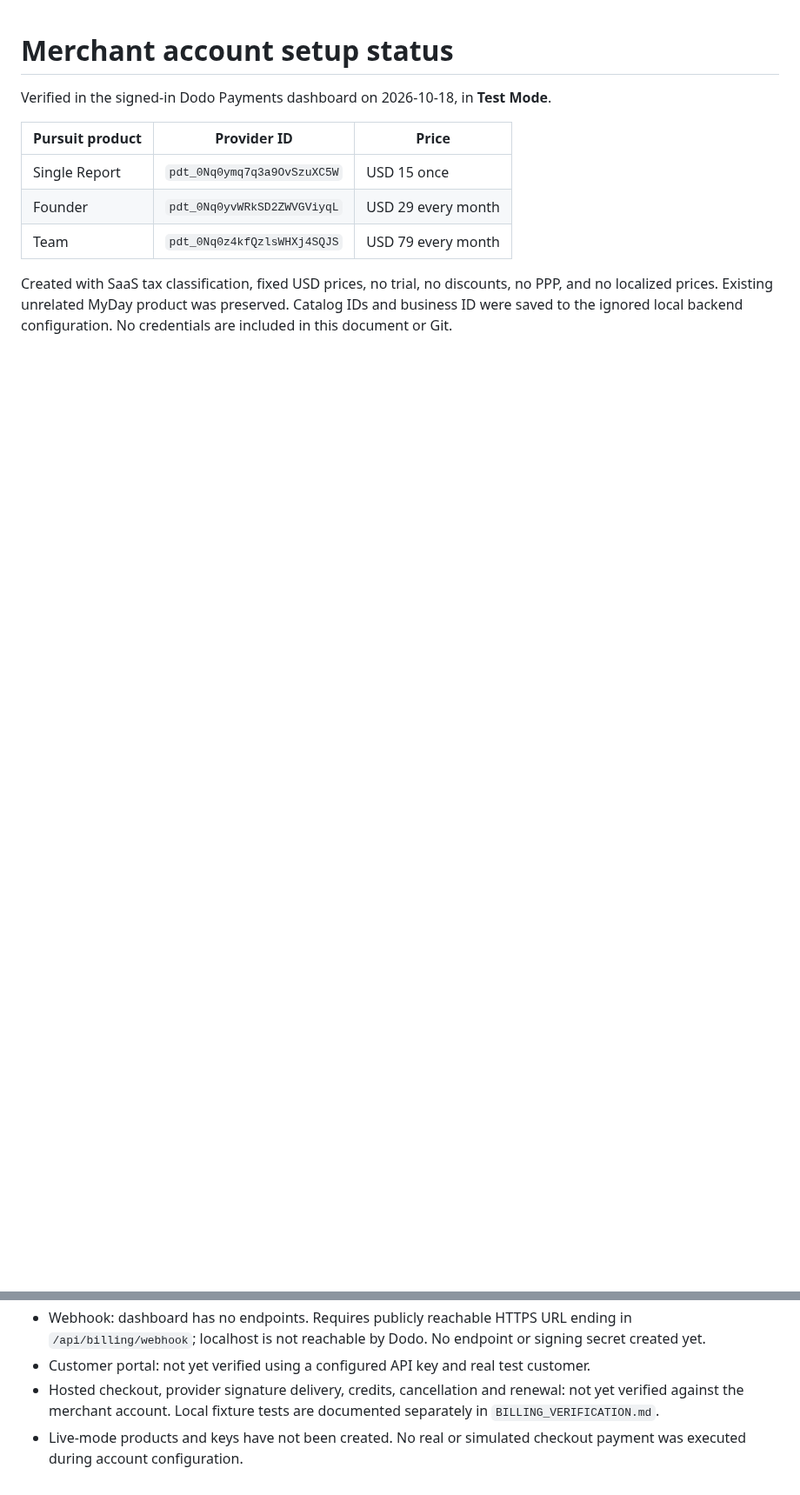
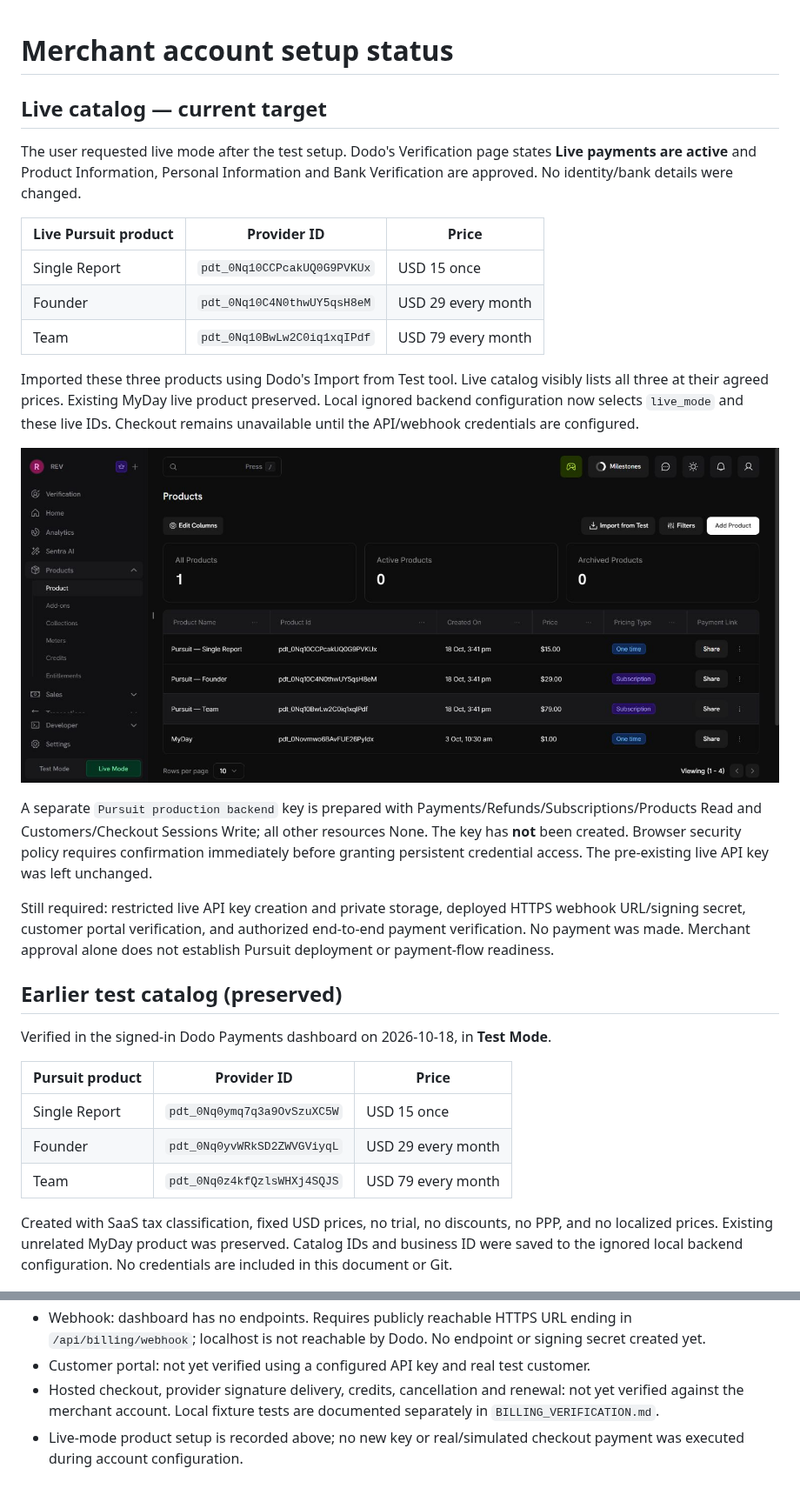
Before and after one commit to anbv29/pursuit, a Markdown page: docs/DODO_ACCOUNT_SETUP.md, 2 parts joined by grey strips. Shown at 87% size. Drawn GitHub-style; pictures changed too: docs/dodo-live-products.png (added); blank space fills up the shorter version.

Commit message:
docs:record-live-dodo-product-setup

```diff
--- a/docs/DODO_ACCOUNT_SETUP.md
+++ b/docs/DODO_ACCOUNT_SETUP.md
@@ -1,4 +1,24 @@
 # Merchant account setup status
+
+## Live catalog — current target
+
+The user requested live mode after the test setup. Dodo's Verification page states **Live payments are active** and Product Information, Personal Information and Bank Verification are approved. No identity/bank details were changed.
+
+| Live Pursuit product | Provider ID | Price |
+| --- | --- | --- |
+| Single Report | `pdt_0Nq10CCPcakUQ0G9PVKUx` | USD 15 once |
+| Founder | `pdt_0Nq10C4N0thwUY5qsH8eM` | USD 29 every month |
+| Team | `pdt_0Nq10BwLw2C0iq1xqIPdf` | USD 79 every month |
+
+Imported these three products using Dodo's Import from Test tool. Live catalog visibly lists all three at their agreed prices. Existing MyDay live product preserved. Local ignored backend configuration now selects `live_mode` and these live IDs. Checkout remains unavailable until the API/webhook credentials are configured.
+
+![Verified Dodo live catalog](dodo-live-products.png)
+
+A separate `Pursuit production backend` key is prepared with Payments/Refunds/Subscriptions/Products Read and Customers/Checkout Sessions Write; all other resources None. The key has **not** been created. Browser security policy requires confirmation immediately before granting persistent credential access. The pre-existing live API key was left unchanged.
+
+Still required: restricted live API key creation and private storage, deployed HTTPS webhook URL/signing secret, customer portal verification, and authorized end-to-end payment verification. No payment was made. Merchant approval alone does not establish Pursuit deployment or payment-flow readiness.
+
+## Earlier test catalog (preserved)
 
 Verified in the signed-in Dodo Payments dashboard on 2026-10-18, in **Test Mode**.
 
@@ -18,4 +38,4 @@ Created with SaaS tax classification, fixed USD prices, no trial, no discounts,
 - Webhook: dashboard has no endpoints. Requires publicly reachable HTTPS URL ending in `/api/billing/webhook`; localhost is not reachable by Dodo. No endpoint or signing secret created yet.
 - Customer portal: not yet verified using a configured API key and real test customer.
 - Hosted checkout, provider signature delivery, credits, cancellation and renewal: not yet verified against the merchant account. Local fixture tests are documented separately in `BILLING_VERIFICATION.md`.
-- Live-mode products and keys have not been created. No real or simulated checkout payment was executed during account configuration.
+- Live-mode product setup is recorded above; no new key or real/simulated checkout payment was executed during account configuration.
```
Also changed, not shown: docs/dodo-live-key-permissions.png (added), 1 other file.
